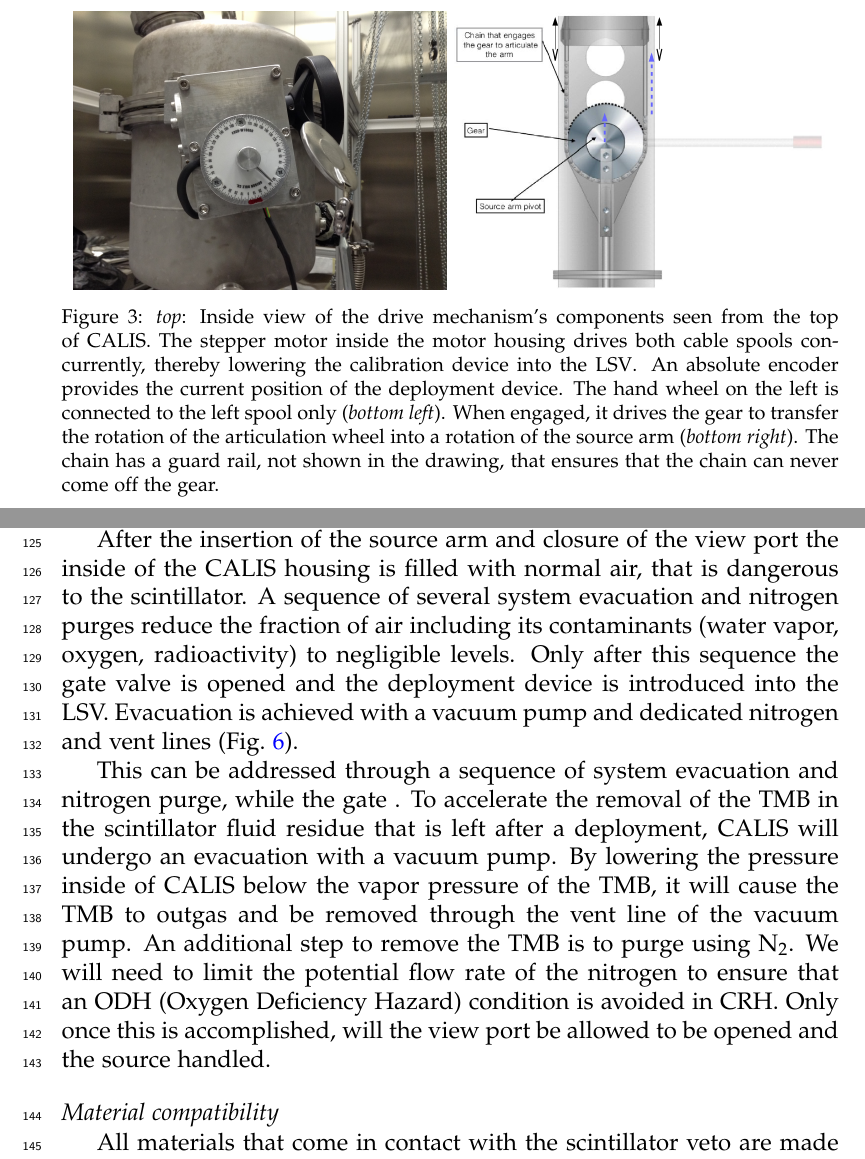
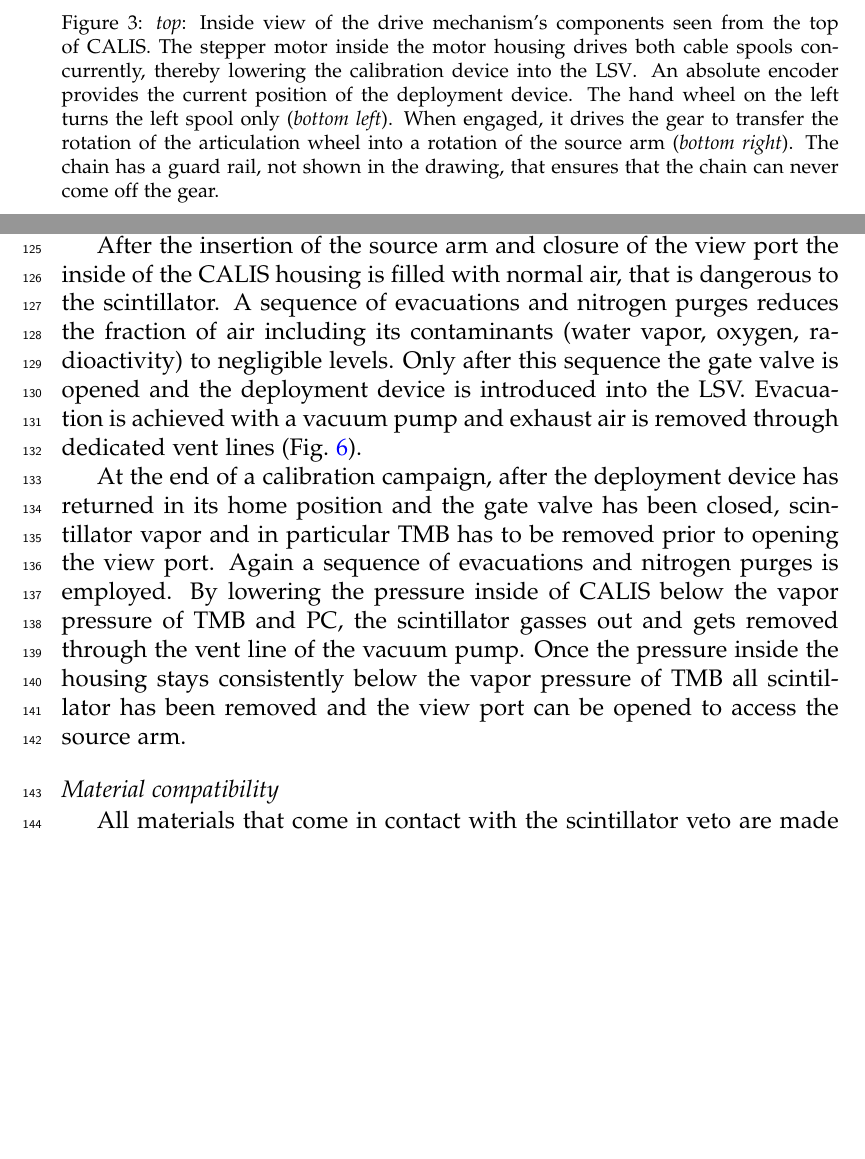
Before and after one commit to berndreinhold/DS_Hawaii, a LaTeX paper (CalibHardwarePaper/DS_CALIS_hardware.tex, which reads CalibHardwarePaper/hardware_design.tex): two parts of pages 7 and 11 of 29, joined at a grey line, cut so that both start at the same text, the shorter picture padded with empty space. Compiled offline with pdfLaTeX.

Commit message:
minor, except evacuation and nitrogen purges

```diff
--- a/CalibHardwarePaper/hardware_design.tex
+++ b/CalibHardwarePaper/hardware_design.tex
@@ -18,7 +18,7 @@ This requirement precludes a single cable solution deployed from within a glove
 \includegraphics[width=0.9\textwidth]{Figures/gearDrawing}
   \includegraphics[width=0.48\textwidth]{Figures/ArticulationProtractor_IMG_2667.JPG}
   \includegraphics[width=0.48\textwidth]{Figures/sourceArmArticulation.png}
-  \caption{\textit{top}: Inside view of the drive mechanism's components seen from the top of CALIS. The stepper motor inside the motor housing drives both cable spools concurrently, thereby lowering the calibration device into the \lsv. An absolute encoder provides the current position of the deployment device. The hand wheel on the left is connected to the left spool only (\textit{bottom left}). When engaged, it drives the gear to transfer the rotation of the articulation wheel into a rotation of the source arm (\textit{bottom right}). The chain has a guard rail, not shown in the drawing, that ensures that the chain can never come off the gear.}
+  \caption{\textit{top}: Inside view of the drive mechanism's components seen from the top of CALIS. The stepper motor inside the motor housing drives both cable spools concurrently, thereby lowering the calibration device into the \lsv. An absolute encoder provides the current position of the deployment device. The hand wheel on the left turns the left spool only (\textit{bottom left}). When engaged, it drives the gear to transfer the rotation of the articulation wheel into a rotation of the source arm (\textit{bottom right}). The chain has a guard rail, not shown in the drawing, that ensures that the chain can never come off the gear.}
   \label{fig:sourceArmRotation}
 \end{figure}
 
@@ -55,9 +56,9 @@ Starting at the gate valve inside the clean room CRH on which CALIS has been ins
 \subsubsection*{Vacuum evacuation (flushing) and nitrogen purging}
 One of the most important safety features of this system is making sure that the TMB and PC residue on the device are extracted from CALIS prior to opening access ports to exchange source or arms. This is  important for safe working level of the operators as well as for the scintillator and radiopurity.
 
-After the insertion of the source arm and closure of the view port the inside of the CALIS housing is filled with normal air, that is dangerous to the scintillator. A sequence of several system evacuation and nitrogen purges reduce the fraction of air including its contaminants (water vapor, oxygen, radioactivity) to negligible levels. Only after this sequence the gate valve is opened and the deployment device is introduced into the LSV. Evacuation is achieved with a vacuum pump and dedicated nitrogen and vent lines (Fig.~\ref{fig:flushing_purging}).
+After the insertion of the source arm and closure of the view port the inside of the CALIS housing is filled with normal air, that is dangerous to the scintillator. A sequence of evacuations and nitrogen purges reduces the fraction of air including its contaminants (water vapor, oxygen, radioactivity) to negligible levels. Only after this sequence the gate valve is opened and the deployment device is introduced into the LSV. Evacuation is achieved with a vacuum pump and exhaust air is removed through dedicated vent lines (Fig.~\ref{fig:flushing_purging}).
 
-This can be addressed through a sequence of system evacuation and nitrogen purge, while the gate . To accelerate the removal of the TMB in the scintillator fluid residue that is left after a deployment, CALIS will undergo an evacuation with a vacuum pump. By lowering the pressure inside of CALIS below the vapor pressure of the TMB, it will cause the TMB to outgas and be removed through the vent line of the vacuum pump. An additional step to remove the TMB is to purge using N$_{2}$.  We will need to limit the potential flow rate of the nitrogen to ensure that an ODH (Oxygen Deficiency Hazard) condition is avoided in CRH.  Only once this is accomplished, will the view port be allowed to be opened and the source handled.
+At the end of a calibration campaign, after the deployment device has returned in its home position and the gate valve has been closed, scintillator vapor and in particular TMB has to be removed prior to opening the view port. Again a sequence of evacuations and nitrogen purges is employed. By lowering the pressure inside of CALIS below the vapor pressure of TMB and PC, the scintillator gasses out and gets removed through the vent line of the vacuum pump. Once the pressure inside the housing stays consistently below the vapor pressure of TMB all scintillator has been removed and the view port can be opened to access the source arm.
 
 \begin{figure}[htbp]
  \centering
```
Also changed, not shown: CalibHardwarePaper/hardware_design.tex (7 more changed lines).
